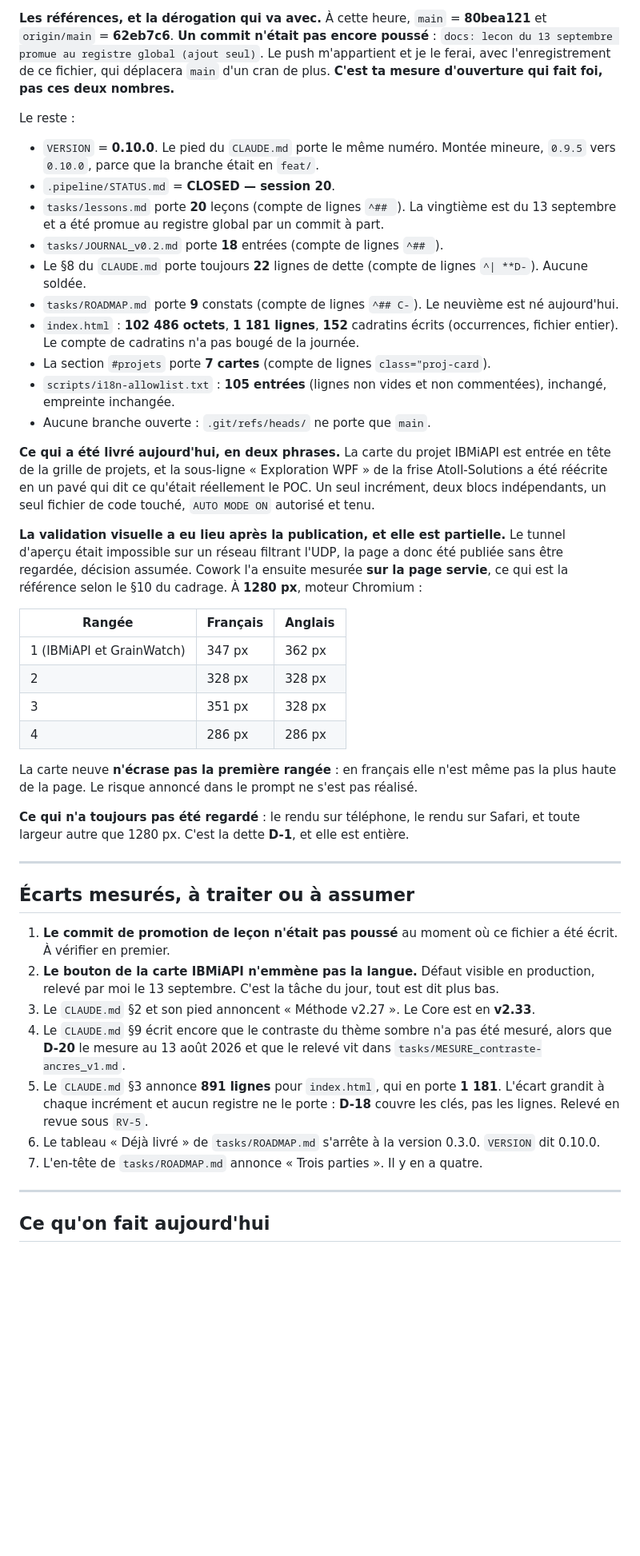
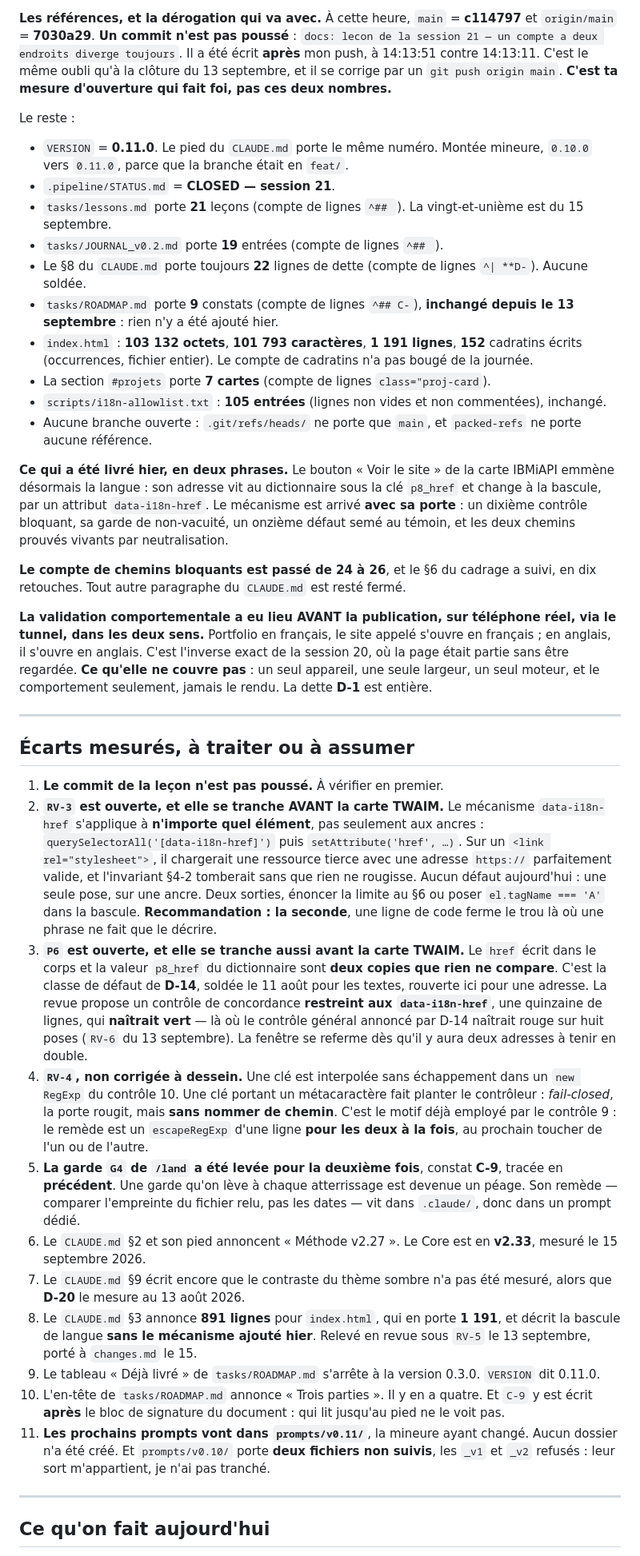
Before and after one commit to lianazel/lianazel.github.io, a Markdown page: tasks/REPRISE.md, the part around one of its changes. Shown at 80% size. Drawn GitHub-style; blank space fills up the shorter version.

Commit message:
docs: reprise 2026-09-15

```diff
--- a/tasks/REPRISE.md
+++ b/tasks/REPRISE.md
@@ -59,45 +60,40 @@ Ne déclare aucune lecture que tu n'as pas faite. Ne cite aucun chiffre que tu n
 
-**Les références, et la dérogation qui va avec.** À cette heure, `main` = **80bea121** et `origin/main` = **62eb7c6**. **Un commit n'était pas encore poussé** : `docs: lecon du 13 septembre promue au registre global (ajout seul)`. Le push m'appartient et je le ferai, avec l'enregistrement de ce fichier, qui déplacera `main` d'un cran de plus. **C'est ta mesure d'ouverture qui fait foi, pas ces deux nombres.**
+**Les références, et la dérogation qui va avec.** À cette heure, `main` = **c114797** et `origin/main` = **7030a29**. **Un commit n'est pas poussé** : `docs: lecon de la session 21 — un compte a deux endroits diverge toujours`. Il a été écrit **après** mon push, à 14:13:51 contre 14:13:11. C'est le même oubli qu'à la clôture du 13 septembre, et il se corrige par un `git push origin main`. **C'est ta mesure d'ouverture qui fait foi, pas ces deux nombres.**
 
 Le reste :
 
-- `VERSION` = **0.10.0**. Le pied du `CLAUDE.md` porte le même numéro. Montée mineure, `0.9.5` vers `0.10.0`, parce que la branche était en `feat/`.
-- `.pipeline/STATUS.md` = **CLOSED — session 20**.
-- `tasks/lessons.md` porte **20** leçons (compte de lignes `^## `). La vingtième est du 13 septembre et a été promue au registre global par un commit à part.
-- `tasks/JOURNAL_v0.2.md` porte **18** entrées (compte de lignes `^## `).
+- `VERSION` = **0.11.0**. Le pied du `CLAUDE.md` porte le même numéro. Montée mineure, `0.10.0` vers `0.11.0`, parce que la branche était en `feat/`.
+- `.pipeline/STATUS.md` = **CLOSED — session 21**.
+- `tasks/lessons.md` porte **21** leçons (compte de lignes `^## `). La vingt-et-unième est du 15 septembre.
+- `tasks/JOURNAL_v0.2.md` porte **19** entrées (compte de lignes `^## `).
 - Le §8 du `CLAUDE.md` porte toujours **22** lignes de dette (compte de lignes `^| **D-`). Aucune soldée.
-- `tasks/ROADMAP.md` porte **9** constats (compte de lignes `^## C-`). Le neuvième est né aujourd'hui.
-- `index.html` : **102 486 octets**, **1 181 lignes**, **152** cadratins écrits (occurrences, fichier entier). Le compte de cadratins n'a pas bougé de la journée.
+- `tasks/ROADMAP.md` porte **9** constats (compte de lignes `^## C-`), **inchangé depuis le 13 septembre** : rien n'y a été ajouté hier.
+- `index.html` : **103 132 octets**, **101 793 caractères**, **1 191 lignes**, **152** cadratins écrits (occurrences, fichier entier). Le compte de cadratins n'a pas bougé de la journée.
 - La section `#projets` porte **7 cartes** (compte de lignes `class="proj-card`).
-- `scripts/i18n-allowlist.txt` : **105 entrées** (lignes non vides et non commentées), inchangé, empreinte inchangée.
-- Aucune branche ouverte : `.git/refs/heads/` ne porte que `main`.
+- `scripts/i18n-allowlist.txt` : **105 entrées** (lignes non vides et non commentées), inchangé.
+- Aucune branche ouverte : `.git/refs/heads/` ne porte que `main`, et `packed-refs` ne porte aucune référence.
 
-**Ce qui a été livré aujourd'hui, en deux phrases.** La carte du projet IBMiAPI est entrée en tête de la grille de projets, et la sous-ligne « Exploration WPF » de la frise Atoll-Solutions a été réécrite en un pavé qui dit ce qu'était réellement le POC. Un seul incrément, deux blocs indépendants, un seul fichier de code touché, `AUTO MODE ON` autorisé et tenu.
+**Ce qui a été livré hier, en deux phrases.** Le bouton « Voir le site » de la carte IBMiAPI emmène désormais la langue : son adresse vit au dictionnaire sous la clé `p8_href` et change à la bascule, par un attribut `data-i18n-href`. Le mécanisme est arrivé **avec sa porte** : un dixième contrôle bloquant, sa garde de non-vacuité, un onzième défaut semé au témoin, et les deux chemins prouvés vivants par neutralisation.
 
-**La validation visuelle a eu lieu après la publication, et elle est partielle.** Le tunnel d'aperçu était impossible sur un réseau filtrant l'UDP, la page a donc été publiée sans être regardée, décision assumée. Cowork l'a ensuite mesurée **sur la page servie**, ce qui est la référence selon le §10 du cadrage. À **1280 px**, moteur Chromium :
+**Le compte de chemins bloquants est passé de 24 à 26**, et le §6 du cadrage a suivi, en dix retouches. Tout autre paragraphe du `CLAUDE.md` est resté fermé.
 
-| Rangée | Français | Anglais |
-|---|---|---|
-| 1 (IBMiAPI et GrainWatch) | 347 px | 362 px |
-| 2 | 328 px | 328 px |
-| 3 | 351 px | 328 px |
-| 4 | 286 px | 286 px |
-
-La carte neuve **n'écrase pas la première rangée** : en français elle n'est même pas la plus haute de la page. Le risque annoncé dans le prompt ne s'est pas réalisé.
-
-**Ce qui n'a toujours pas été regardé** : le rendu sur téléphone, le rendu sur Safari, et toute largeur autre que 1280 px. C'est la dette **D-1**, et elle est entière.
+**La validation comportementale a eu lieu AVANT la publication, sur téléphone réel, via le tunnel, dans les deux sens.** Portfolio en français, le site appelé s'ouvre en français ; en anglais, il s'ouvre en anglais. C'est l'inverse exact de la session 20, où la page était partie sans être regardée. **Ce qu'elle ne couvre pas** : un seul appareil, une seule largeur, un seul moteur, et le comportement seulement, jamais le rendu. La dette **D-1** est entière.
 
 ---
 
 ## Écarts mesurés, à traiter ou à assumer
 
-1. **Le commit de promotion de leçon n'était pas poussé** au moment où ce fichier a été écrit. À vérifier en premier.
-2. **Le bouton de la carte IBMiAPI n'emmène pas la langue.** Défaut visible en production, relevé par moi le 13 septembre. C'est la tâche du jour, tout est dit plus bas.
-3. Le `CLAUDE.md` §2 et son pied annoncent « Méthode v2.27 ». Le Core est en **v2.33**.
-4. Le `CLAUDE.md` §9 écrit encore que le contraste du thème sombre n'a pas été mesuré, alors que **D-20** le mesure au 13 août 2026 et que le relevé vit dans `tasks/MESURE_contraste-ancres_v1.md`.
-5. Le `CLAUDE.md` §3 annonce **891 lignes** pour `index.html`, qui en porte **1 181**. L'écart grandit à chaque incrément et aucun registre ne le porte : **D-18** couvre les clés, pas les lignes. Relevé en revue sous `RV-5`.
-6. Le tableau « Déjà livré » de `tasks/ROADMAP.md` s'arrête à la version 0.3.0. `VERSION` dit 0.10.0.
-7. L'en-tête de `tasks/ROADMAP.md` annonce « Trois parties ». Il y en a quatre.
+1. **Le commit de la leçon n'est pas poussé.** À vérifier en premier.
+2. **`RV-3` est ouverte, et elle se tranche AVANT la carte TWAIM.** Le mécanisme `data-i18n-href` s'applique à **n'importe quel élément**, pas seulement aux ancres : `querySelectorAll('[data-i18n-href]')` puis `setAttribute('href', …)`. Sur un `<link rel="stylesheet">`, il chargerait une ressource tierce avec une adresse `https://` parfaitement valide, et l'invariant §4-2 tomberait sans que rien ne rougisse. Aucun défaut aujourd'hui : une seule pose, sur une ancre. Deux sorties, énoncer la limite au §6 ou poser `el.tagName === 'A'` dans la bascule. **Recommandation : la seconde**, une ligne de code ferme le trou là où une phrase ne fait que le décrire.
+3. **`P6` est ouverte, et elle se tranche aussi avant la carte TWAIM.** Le `href` écrit dans le corps et la valeur `p8_href` du dictionnaire sont **deux copies que rien ne compare**. C'est la classe de défaut de **D-14**, soldée le 11 août pour les textes, rouverte ici pour une adresse. La revue propose un contrôle de concordance **restreint aux `data-i18n-href`**, une quinzaine de lignes, qui **naîtrait vert** — là où le contrôle général annoncé par D-14 naîtrait rouge sur huit poses (`RV-6` du 13 septembre). La fenêtre se referme dès qu'il y aura deux adresses à tenir en double.
+4. **`RV-4`, non corrigée à dessein.** Une clé est interpolée sans échappement dans un `new RegExp` du contrôle 10. Une clé portant un métacaractère fait planter le contrôleur : *fail-closed*, la porte rougit, mais **sans nommer de chemin**. C'est le motif déjà employé par le contrôle 9 : le remède est un `escapeRegExp` d'une ligne **pour les deux à la fois**, au prochain toucher de l'un ou de l'autre.
+5. **La garde `G4` de `/land` a été levée pour la deuxième fois**, constat **C-9**, tracée en **précédent**. Une garde qu'on lève à chaque atterrissage est devenue un péage. Son remède — comparer l'empreinte du fichier relu, pas les dates — vit dans `.claude/`, donc dans un prompt dédié.
+6. Le `CLAUDE.md` §2 et son pied annoncent « Méthode v2.27 ». Le Core est en **v2.33**, mesuré le 15 septembre 2026.
+7. Le `CLAUDE.md` §9 écrit encore que le contraste du thème sombre n'a pas été mesuré, alors que **D-20** le mesure au 13 août 2026.
+8. Le `CLAUDE.md` §3 annonce **891 lignes** pour `index.html`, qui en porte **1 191**, et décrit la bascule de langue **sans le mécanisme ajouté hier**. Relevé en revue sous `RV-5` le 13 septembre, porté à `changes.md` le 15.
+9. Le tableau « Déjà livré » de `tasks/ROADMAP.md` s'arrête à la version 0.3.0. `VERSION` dit 0.11.0.
+10. L'en-tête de `tasks/ROADMAP.md` annonce « Trois parties ». Il y en a quatre. Et `C-9` y est écrit **après** le bloc de signature du document : qui lit jusqu'au pied ne le voit pas.
+11. **Les prochains prompts vont dans `prompts/v0.11/`**, la mineure ayant changé. Aucun dossier n'a été créé. Et `prompts/v0.10/` porte **deux fichiers non suivis**, les `_v1` et `_v2` refusés : leur sort m'appartient, je n'ai pas tranché.
 
 ---
 
```
Also changed, not shown: other parts of tasks/REPRISE.md (+47 -69 lines).
